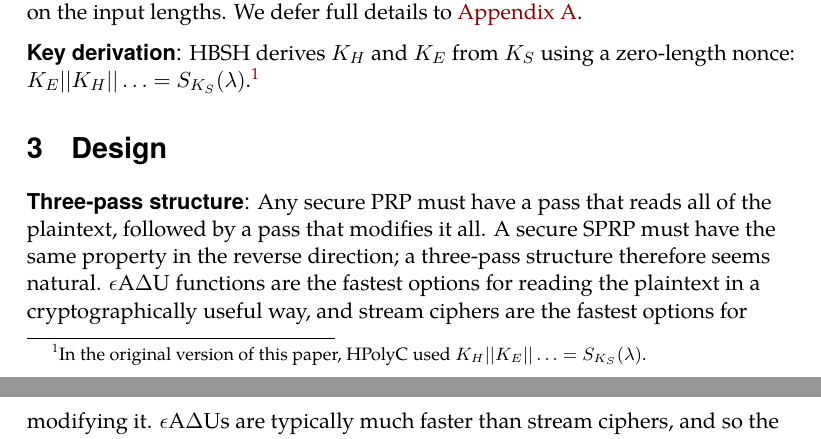
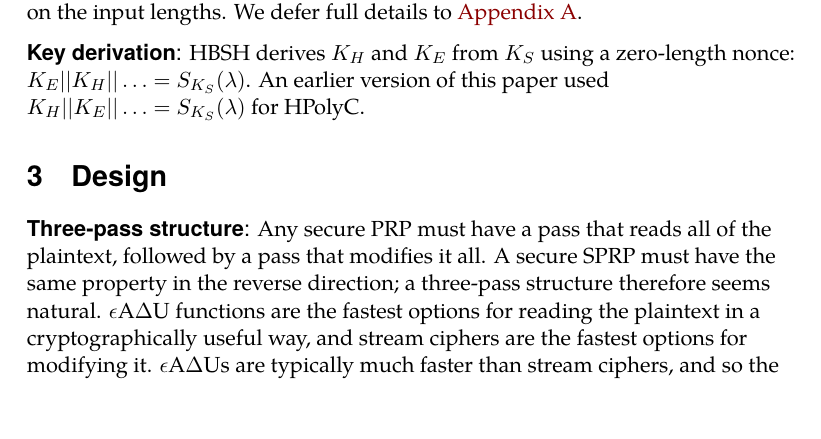
Before and after one commit to google/adiantum, a LaTeX paper (specification/eprint.tex, which reads specification/specification.tex): two parts of pages 5 and 6 of 24 before the commit and part of page 5 of 24 after it, the two joined at a grey line, cut so that both start at the same text. Compiled offline with LuaLaTeX.

Commit message:
Don't use a footnote

```diff
--- a/specification/specification.tex
+++ b/specification/specification.tex
@@ -102,8 +102,8 @@ lengths. We defer full details to \autoref{hashing}.
 
 \parintro{Key derivation}
 HBSH derives $K_H$ and $K_E$ from $K_S$ using a zero-length nonce:
-$K_E || K_H || \ldots = S_{K_S}(\lambda)$.\footnote{In the original
-version of this paper, HPolyC used $K_H || K_E || \ldots = S_{K_S}(\lambda)$.}
+$K_E || K_H || \ldots = S_{K_S}(\lambda)$. An earlier version of this paper
+used $K_H || K_E || \ldots = S_{K_S}(\lambda)$ for HPolyC.
 
 \subbib
 \end{document}
```
